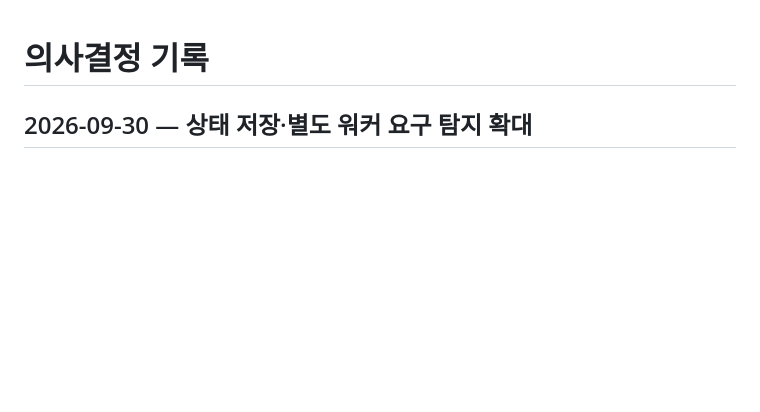
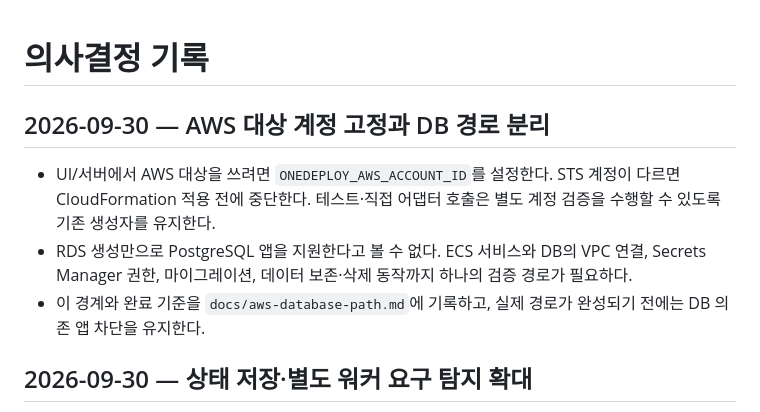
Before and after one commit to sangmu1126/OneDeploy, a Markdown page: docs/decision-log.md, the part around the change. Rendered like a GitHub page; blank space fills up the shorter version.

```diff
--- a/docs/decision-log.md
+++ b/docs/decision-log.md
@@ -1,4 +1,10 @@
 # 의사결정 기록
+
+## 2026-09-30 — AWS 대상 계정 고정과 DB 경로 분리
+
+- UI/서버에서 AWS 대상을 쓰려면 `ONEDEPLOY_AWS_ACCOUNT_ID`를 설정한다. STS 계정이 다르면 CloudFormation 적용 전에 중단한다. 테스트·직접 어댑터 호출은 별도 계정 검증을 수행할 수 있도록 기존 생성자를 유지한다.
+- RDS 생성만으로 PostgreSQL 앱을 지원한다고 볼 수 없다. ECS 서비스와 DB의 VPC 연결, Secrets Manager 권한, 마이그레이션, 데이터 보존·삭제 동작까지 하나의 검증 경로가 필요하다.
+- 이 경계와 완료 기준을 `docs/aws-database-path.md`에 기록하고, 실제 경로가 완성되기 전에는 DB 의존 앱 차단을 유지한다.
 
 ## 2026-09-30 — 상태 저장·별도 워커 요구 탐지 확대
 
```
Also changed, not shown: docs/aws-database-path.md (added, +20 -0 lines), docs/requirements.md (+1 -0 lines).
